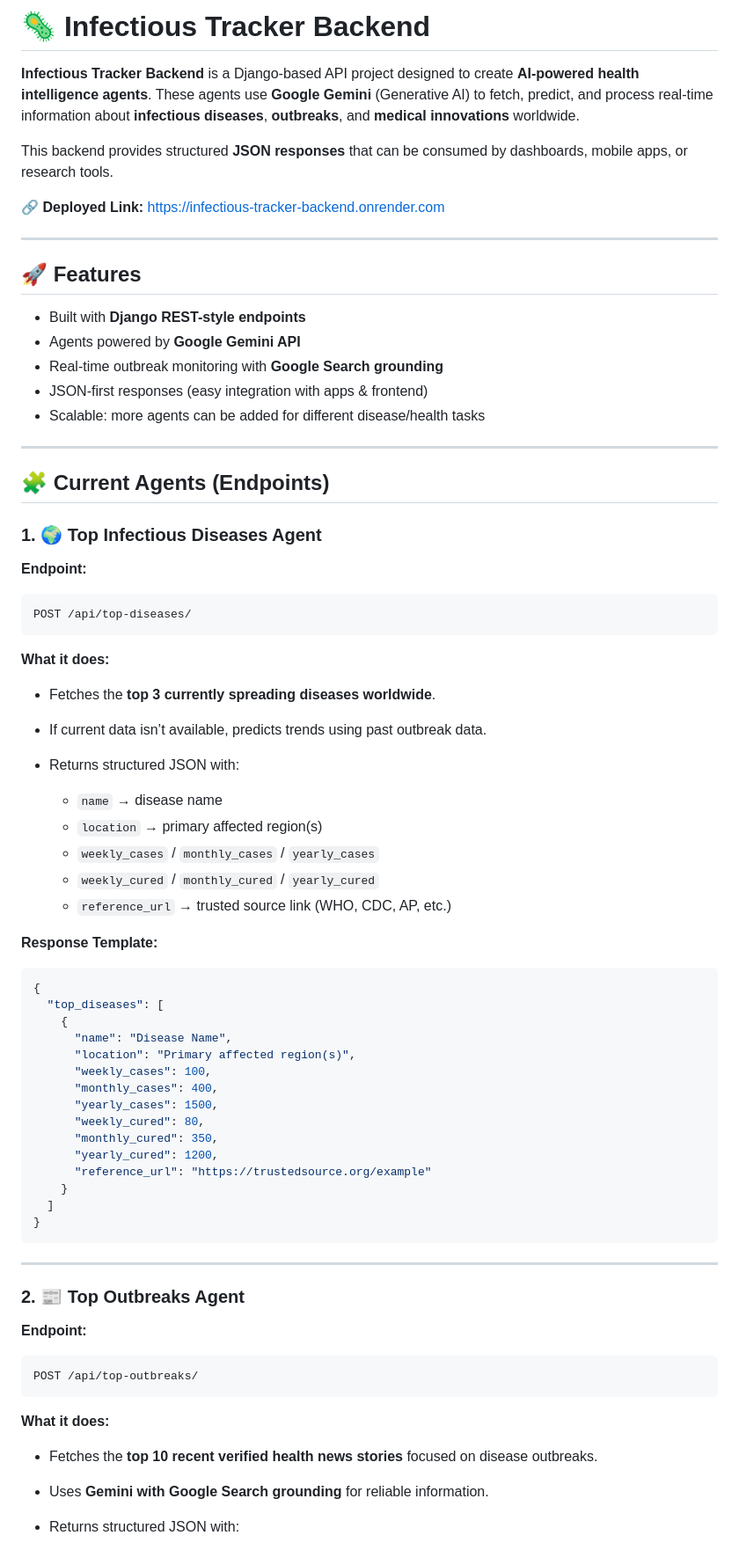
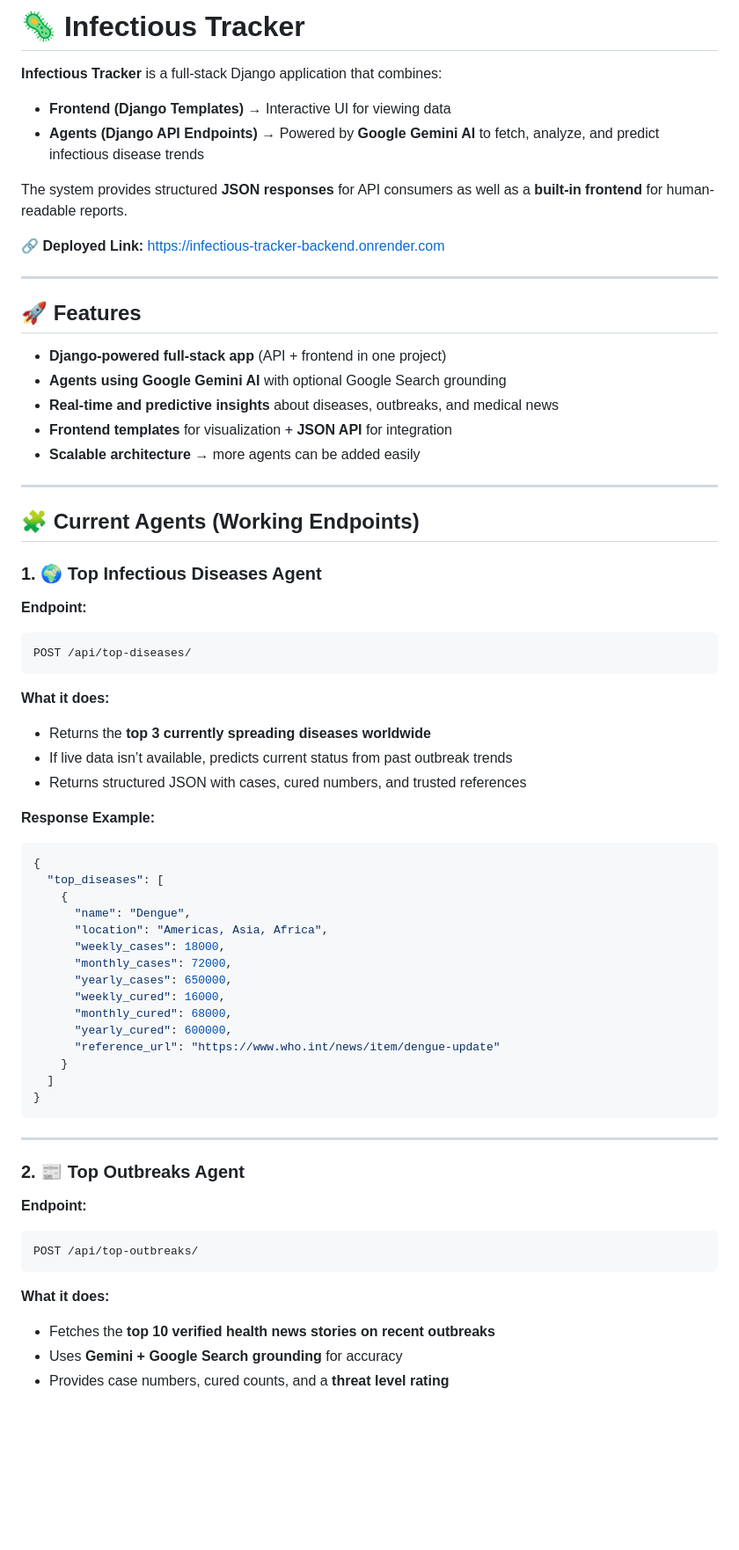
Before and after one commit to YusufDeesawala/infectious-tracker, a Markdown page: README.md, the part around one of its changes. Shown at 88% size. Drawn GitHub-style; blank space fills up the shorter version.

````diff
--- a/README.md
+++ b/README.md
@@ -1,9 +1,11 @@
-# 🦠 Infectious Tracker Backend
+# 🦠 Infectious Tracker
 
-**Infectious Tracker Backend** is a Django-based API project designed to create **AI-powered health intelligence agents**.
-These agents use **Google Gemini** (Generative AI) to fetch, predict, and process real-time information about **infectious diseases**, **outbreaks**, and **medical innovations** worldwide.
+**Infectious Tracker** is a full-stack Django application that combines:
 
-This backend provides structured **JSON responses** that can be consumed by dashboards, mobile apps, or research tools.
+* **Frontend (Django Templates)** → Interactive UI for viewing data
+* **Agents (Django API Endpoints)** → Powered by **Google Gemini AI** to fetch, analyze, and predict infectious disease trends
+
+The system provides structured **JSON responses** for API consumers as well as a **built-in frontend** for human-readable reports.
 
 🔗 **Deployed Link:** [https://infectious-tracker-backend.onrender.com](https://infectious-tracker-backend.onrender.com)
 
@@ -11,15 +13,15 @@ This backend provides structured **JSON responses** that can be consumed by dash
 
 ## 🚀 Features
 
-* Built with **Django REST-style endpoints**
-* Agents powered by **Google Gemini API**
-* Real-time outbreak monitoring with **Google Search grounding**
-* JSON-first responses (easy integration with apps & frontend)
-* Scalable: more agents can be added for different disease/health tasks
+* **Django-powered full-stack app** (API + frontend in one project)
+* **Agents using Google Gemini AI** with optional Google Search grounding
+* **Real-time and predictive insights** about diseases, outbreaks, and medical news
+* **Frontend templates** for visualization + **JSON API** for integration
+* **Scalable architecture** → more agents can be added easily
 
 ---
 
-## 🧩 Current Agents (Endpoints)
+## 🧩 Current Agents (Working Endpoints)
 
 ### 1. 🌍 **Top Infectious Diseases Agent**
 
@@ -31,31 +33,25 @@ POST /api/top-diseases/
 
 **What it does:**
 
-* Fetches the **top 3 currently spreading diseases worldwide**.
-* If current data isn’t available, predicts trends using past outbreak data.
-* Returns structured JSON with:
+* Returns the **top 3 currently spreading diseases worldwide**
+* If live data isn’t available, predicts current status from past outbreak trends
+* Returns structured JSON with cases, cured numbers, and trusted references
 
-  * `name` → disease name
-  * `location` → primary affected region(s)
-  * `weekly_cases` / `monthly_cases` / `yearly_cases`
-  * `weekly_cured` / `monthly_cured` / `yearly_cured`
-  * `reference_url` → trusted source link (WHO, CDC, AP, etc.)
-
-**Response Template:**
+**Response Example:**
 
 ```json
 {
   "top_diseases": [
     {
-      "name": "Disease Name",
-      "location": "Primary affected region(s)",
-      "weekly_cases": 100,
-      "monthly_cases": 400,
-      "yearly_cases": 1500,
-      "weekly_cured": 80,
-      "monthly_cured": 350,
-      "yearly_cured": 1200,
-      "reference_url": "https://trustedsource.org/example"
+      "name": "Dengue",
+      "location": "Americas, Asia, Africa",
+      "weekly_cases": 18000,
+      "monthly_cases": 72000,
+      "yearly_cases": 650000,
+      "weekly_cured": 16000,
+      "monthly_cured": 68000,
+      "yearly_cured": 600000,
+      "reference_url": "https://www.who.int/news/item/dengue-update"
     }
   ]
 }
@@ -73,7 +69,7 @@ POST /api/top-outbreaks/
 
 **What it does:**
 
-* Fetches the **top 10 recent verified health news stories** focused on disease outbreaks.
-* Uses **Gemini with Google Search grounding** for reliable information.
-* Returns structured JSON with:
+* Fetches the **top 10 verified health news stories on recent outbreaks**
+* Uses **Gemini + Google Search grounding** for accuracy
+* Provides case numbers, cured counts, and a **threat level rating**
 
````
Also changed, not shown: other parts of README.md (+40 -31 lines).
